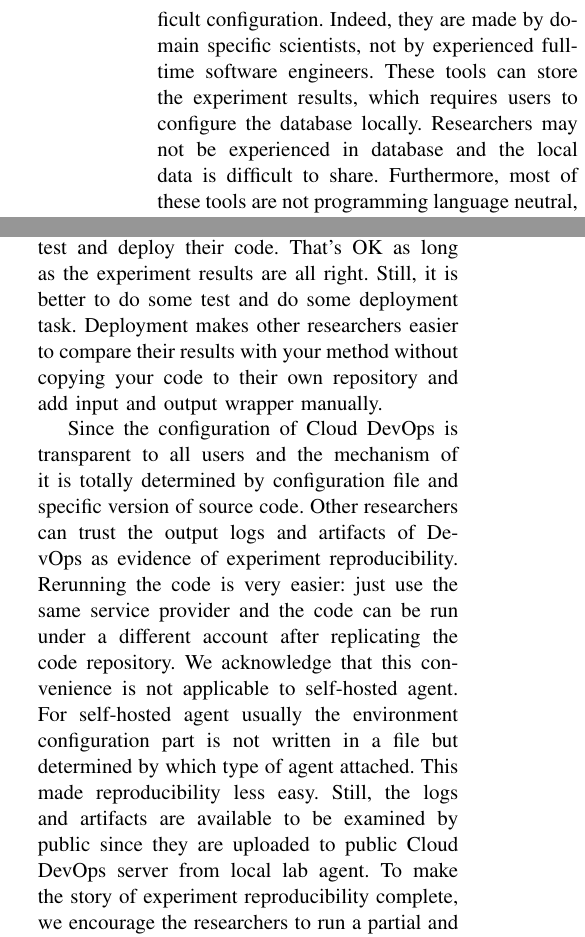
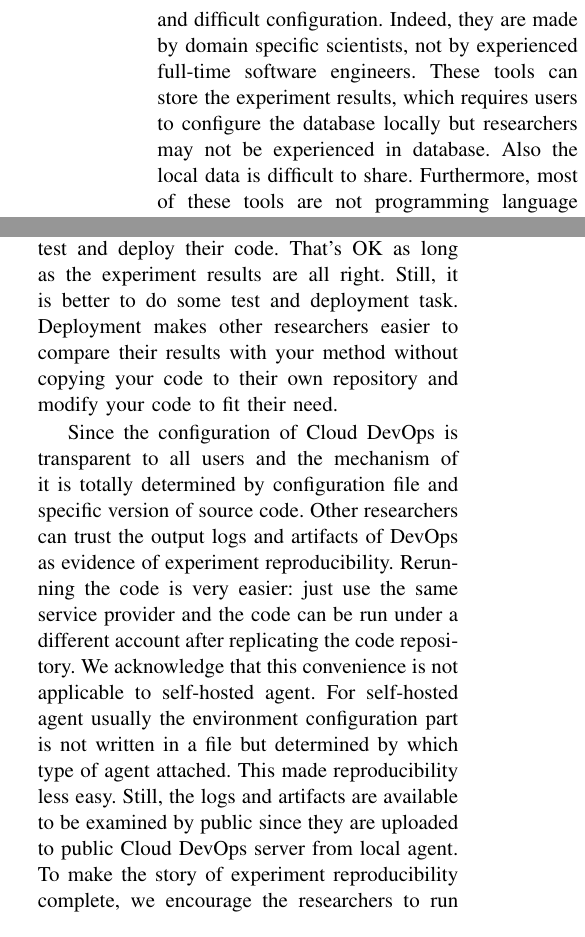
Before and after one commit to zhaofeng-shu33/CiSE_paper, a LaTeX paper (CsMag_main.tex): two parts of the columns of pages 2 and 5 of 7, joined at a grey line, cut so that both start at the same text. Compiled offline with pdfLaTeX.

Commit message:
update contents

```diff
--- a/CsMag_main.tex
+++ b/CsMag_main.tex
@@ -53,5 +53,5 @@ The reproducibility of scientific experiment is vital for the advancement of dis
 
-To solve these issues, there are three kind of approaches: Tools, Platform and Methodology. Many tools \cite{greff2017sacred} are provided, which can capture the running environment information or storing the experiment results. These tools are valuable but may suffer from bad-maintainability and difficult configuration. Indeed, they are made by domain specific scientists, not by experienced full-time software engineers. These tools can store the experiment results, which requires users to configure the database locally. Researchers may not be experienced in database and the local data is difficult to share. Furthermore, most of these tools are not programming language neutral, which means researchers cannot use them in other programming languages. Still, something is better than nothing if researchers use these tools to manage their experiment.
+To solve the reproducibility issue, there are three kinds of approaches: Tools, Platform and Methodology. Many tools \cite{greff2017sacred} are provided, which can capture the running environment information or storing the experiment results. These tools are valuable but may suffer from bad-maintainability and difficult configuration. Indeed, they are made by domain specific scientists, not by experienced full-time software engineers. These tools can store the experiment results, which requires users to configure the database locally but researchers may not be experienced in database. Also the local data is difficult to share. Furthermore, most of these tools are not programming language neutral, which means researchers cannot use them in other programming languages. Still, something is better than nothing if researchers use these tools to manage their experiment.
 
 For platform solution, traditionally containerization is used. In recent years, it has been shown that cloud computing is suitable for scientific research purpose \cite{Howe12}. Configuration on cloud environment from scratch is difficult for unexperienced researchers and it is better to use specific cloud service for research purpose. For example, we have Code Ocean or other commercial cloud systems \cite{perkel2018data}, which can tackle the reproducibility problem to some extend. However, their free tier is mean and researchers probably are not willing to pay for extra computational resource. Budget limitation is an important factor when it comes to buying cloud computing resources.
 
@@ -169,11 +169,11 @@ script: # run experiment
   - python main.py
 \end{lstlisting}
 
-In the above workflow description, \texttt{Build}, \texttt{Test} and \texttt{Deploy} steps are omitted. This is common for many researchers, often they do not test and deploy their code. That's OK as long as the experiment results are all right. Still, it is better to do some test and do some deployment task. Deployment makes other researchers easier to compare their results with your method without copying your code to their own repository and add input and output wrapper manually.
+In the above workflow description, \texttt{Build}, \texttt{Test} and \texttt{Deploy} steps are omitted. This is common for many researchers, often they do not test and deploy their code. That's OK as long as the experiment results are all right. Still, it is better to do some test and deployment task. Deployment makes other researchers easier to compare their results with your method without copying your code to their own repository and modify your code to fit their need.
 
 %Also, DevOps can be customized by self hosting the server in the laboratory or using local runner on workstation or HPC cluster.
-Since the configuration of Cloud DevOps is transparent to all users and the mechanism of it is totally determined by configuration file and specific version of source code. Other researchers can trust the output logs and artifacts of DevOps as evidence of experiment reproducibility. Rerunning the code is very easier: just use the same service provider and the code can be run under a different account after replicating the code repository. We acknowledge that this convenience is not applicable to self-hosted agent. For self-hosted agent usually the environment configuration part is not written in a file but determined by which type of agent attached. This made reproducibility less easy. Still, the logs and artifacts are available to be examined by public since they are uploaded to public Cloud DevOps server from local lab agent. To make the story of experiment reproducibility complete,
-we encourage the researchers to run a partial and small scale experiment on public DevOps server and run their full experiment on self-hosted server using the same code base.
+Since the configuration of Cloud DevOps is transparent to all users and the mechanism of it is totally determined by configuration file and specific version of source code. Other researchers can trust the output logs and artifacts of DevOps as evidence of experiment reproducibility. Rerunning the code is very easier: just use the same service provider and the code can be run under a different account after replicating the code repository. We acknowledge that this convenience is not applicable to self-hosted agent. For self-hosted agent usually the environment configuration part is not written in a file but determined by which type of agent attached. This made reproducibility less easy. Still, the logs and artifacts are available to be examined by public since they are uploaded to public Cloud DevOps server from local agent. To make the story of experiment reproducibility complete,
+we encourage the researchers to run a partial and small scale experiment on public DevOps server and run their full experiment on self-hosted server using the same code.
 
 \section{CASE STUDIES}
 In the previous section, we briefly overview the common practice in DevOps and how it can be related with scientific experiment reproducibility. Different domains may still face different problems in practice. In this section, we use experiments from the domain of Graph Computing and Bioinformatic to show that how Cloud DevOps can be used to solve the reproducibility problems. We believe Cloud DevOps can be used in experiments of other domains as well.
```
Also changed, not shown: workflow.pdf, workflow.svg, CsMag_main.tex (12 more changed lines).
